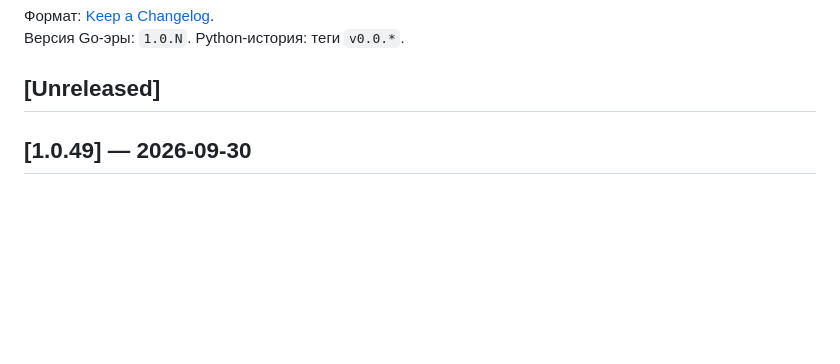
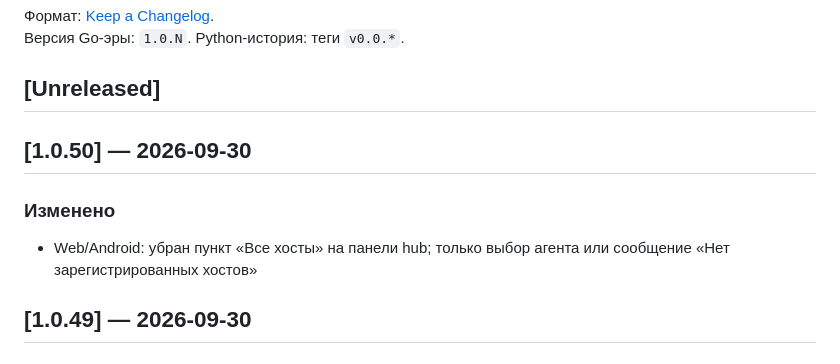
Before and after one commit to pagbest154-cmd/system-monitor, a Markdown page: CHANGELOG.md, the part around the change. GitHub-like rendering; blank space fills up the shorter version.

Commit message:
docs: CHANGELOG for 1.0.50

```diff
--- a/CHANGELOG.md
+++ b/CHANGELOG.md
@@ -4,6 +4,12 @@
 Версия Go-эры: `1.0.N`. Python-история: теги `v0.0.*`.
 
 ## [Unreleased]
+
+## [1.0.50] — 2026-09-30
+
+### Изменено
+
+- Web/Android: убран пункт «Все хосты» на панели hub; только выбор агента или сообщение «Нет зарегистрированных хостов»
 
 ## [1.0.49] — 2026-09-30
 
```
